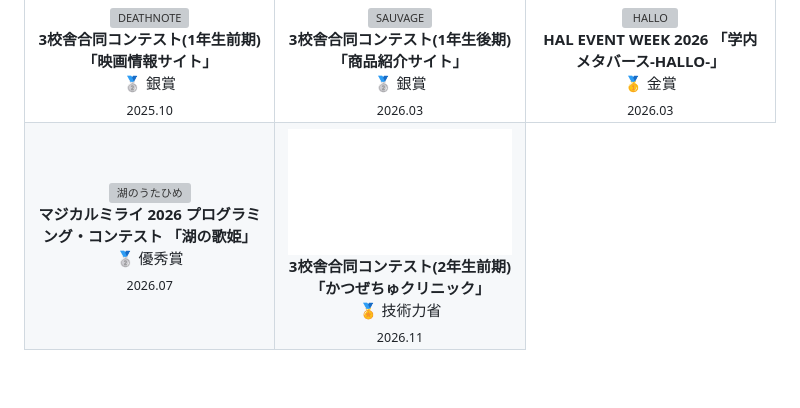
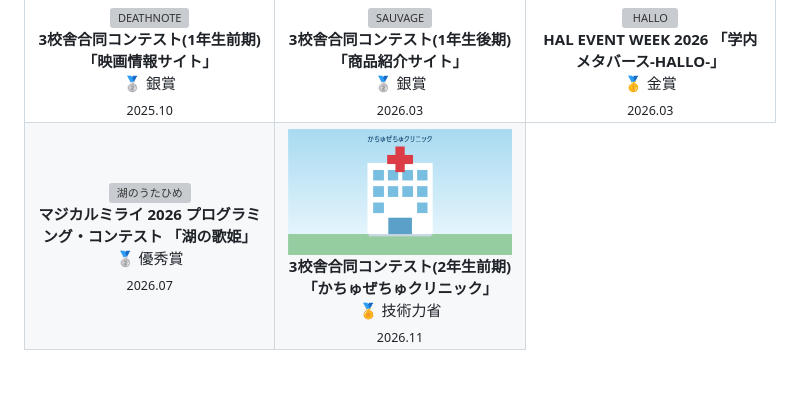
Before and after one commit to kiryuin0121/kiryuin0121, a Markdown page: README.md, the part around the change. Drawn GitHub-style; pictures changed too: assets/kachuzechu-clinic.png; grey boxes are pictures that could not be loaded.

Commit message:
かちゅぜちゅクリニックの表記を修正し、病院のイラスト画像を設定
Co-Authored-By: Claude Haiku 5.5 <noreply@anthropic.com>

```diff
--- a/README.md
+++ b/README.md
@@ -73,8 +73,8 @@
 </td>
 
 <td align="center" width="33%">
-<a href="https://github.com/kiryuin0121/kachuzechu-clinic"><img src="https://raw.githubusercontent.com/kiryuin0121/kiryuin0121/main/assets/kachuzechu-clinic.png" width="100%" alt="かつぜちゅクリニック" /></a><br />
-<b>3校舎合同コンテスト(2年生前期) 「かつぜちゅクリニック」</b><br />
+<a href="https://github.com/kiryuin0121/kachuzechu-clinic"><img src="https://raw.githubusercontent.com/kiryuin0121/kiryuin0121/main/assets/kachuzechu-clinic.png" width="100%" alt="かちゅぜちゅクリニック" /></a><br />
+<b>3校舎合同コンテスト(2年生前期) 「かちゅぜちゅクリニック」</b><br />
 🏅 技術力省<br />
 <sub>2026.11</sub>
 </td>
```
